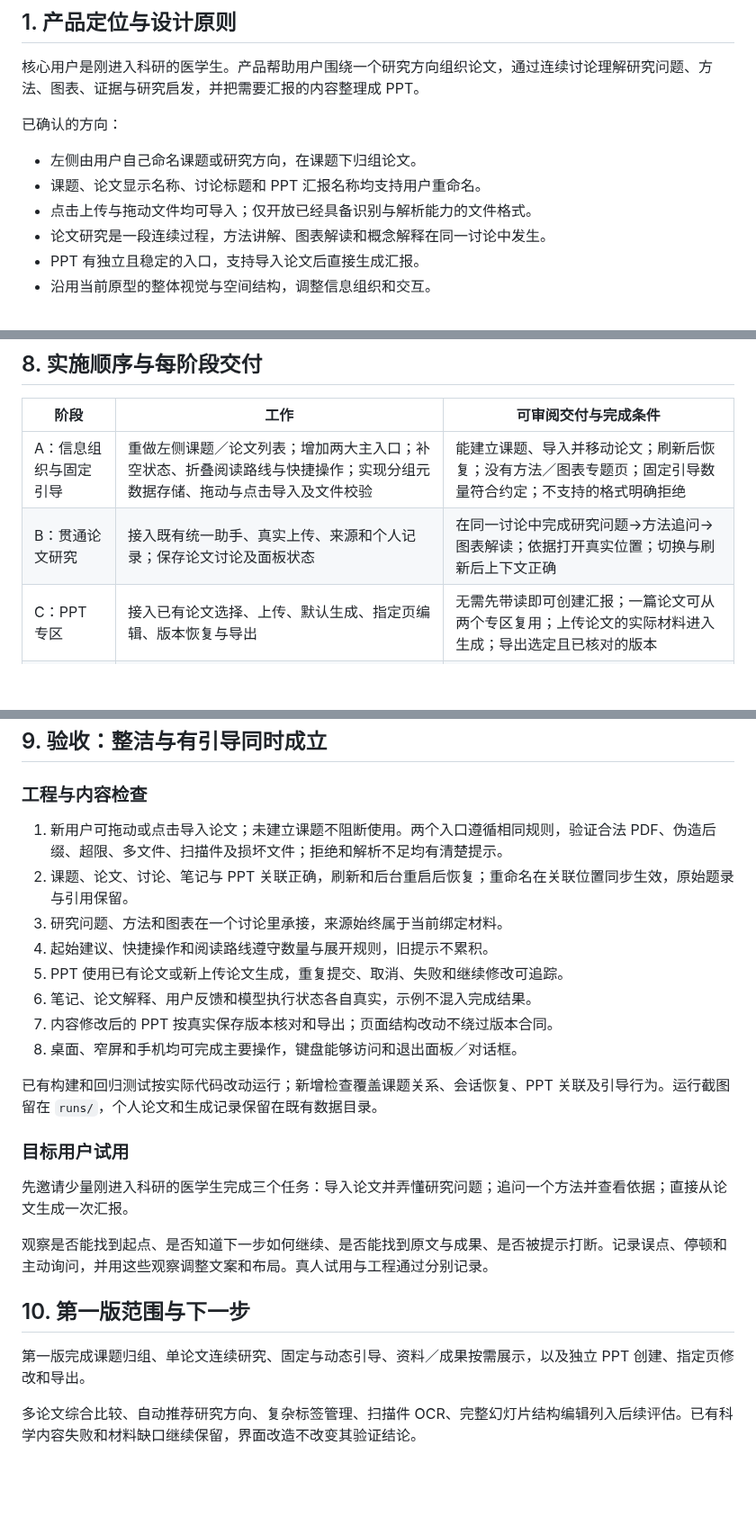
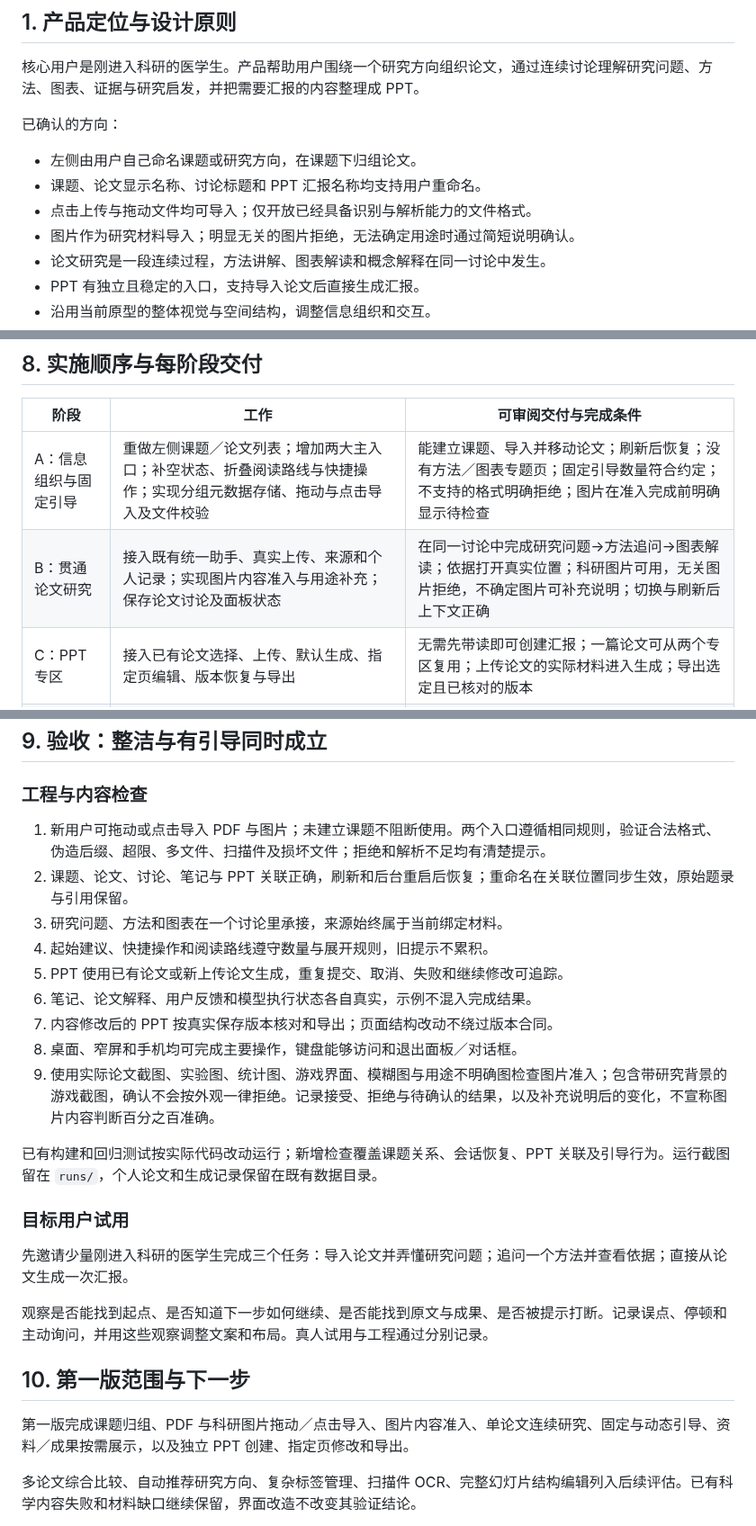
Before and after one commit to qiudaoyu0201/med-research-mentor, a Markdown page: docs/论文研究工作台与PPT专区_落地方案.md, 3 parts joined by grey strips. Shown at 90% size. Drawn GitHub-style; blank space fills up the shorter version.

```diff
--- a/docs/论文研究工作台与PPT专区_落地方案.md
+++ b/docs/论文研究工作台与PPT专区_落地方案.md
@@ -13,6 +13,7 @@
 - 左侧由用户自己命名课题或研究方向，在课题下归组论文。
 - 课题、论文显示名称、讨论标题和 PPT 汇报名称均支持用户重命名。
 - 点击上传与拖动文件均可导入；仅开放已经具备识别与解析能力的文件格式。
+- 图片作为研究材料导入；明显无关的图片拒绝，无法确定用途时通过简短说明确认。
 - 论文研究是一段连续过程，方法讲解、图表解读和概念解释在同一讨论中发生。
 - PPT 有独立且稳定的入口，支持导入论文后直接生成汇报。
 - 沿用当前原型的整体视觉与空间结构，调整信息组织和交互。
@@ -214,8 +236,8 @@ flowchart LR
 
 | 阶段 | 工作 | 可审阅交付与完成条件 |
 | --- | --- | --- |
-| A：信息组织与固定引导 | 重做左侧课题／论文列表；增加两大主入口；补空状态、折叠阅读路线与快捷操作；实现分组元数据存储、拖动与点击导入及文件校验 | 能建立课题、导入并移动论文；刷新后恢复；没有方法／图表专题页；固定引导数量符合约定；不支持的格式明确拒绝 |
-| B：贯通论文研究 | 接入既有统一助手、真实上传、来源和个人记录；保存论文讨论及面板状态 | 在同一讨论中完成研究问题→方法追问→图表解读；依据打开真实位置；切换与刷新后上下文正确 |
+| A：信息组织与固定引导 | 重做左侧课题／论文列表；增加两大主入口；补空状态、折叠阅读路线与快捷操作；实现分组元数据存储、拖动与点击导入及文件校验 | 能建立课题、导入并移动论文；刷新后恢复；没有方法／图表专题页；固定引导数量符合约定；不支持的格式明确拒绝；图片在准入完成前明确显示待检查 |
+| B：贯通论文研究 | 接入既有统一助手、真实上传、来源和个人记录；实现图片内容准入与用途补充；保存论文讨论及面板状态 | 在同一讨论中完成研究问题→方法追问→图表解读；依据打开真实位置；科研图片可用，无关图片拒绝，不确定图片可补充说明；切换与刷新后上下文正确 |
 | C：PPT 专区 | 接入已有论文选择、上传、默认生成、指定页编辑、版本恢复与导出 | 无需先带读即可创建汇报；一篇论文可从两个专区复用；上传论文的实际材料进入生成；导出选定且已核对的版本 |
 | D：体验与验收 | 检查空状态、等待、停止、材料不足和恢复；桌面与手机视觉 QA；目标用户试用 | 界面无横向溢出或遮挡；引导帮助任务完成；发现的问题有具体修改记录 |
 
@@ -227,7 +249,7 @@ flowchart LR
 
 ### 工程与内容检查
 
-1. 新用户可拖动或点击导入论文；未建立课题不阻断使用。两个入口遵循相同规则，验证合法 PDF、伪造后缀、超限、多文件、扫描件及损坏文件；拒绝和解析不足均有清楚提示。
+1. 新用户可拖动或点击导入 PDF 与图片；未建立课题不阻断使用。两个入口遵循相同规则，验证合法格式、伪造后缀、超限、多文件、扫描件及损坏文件；拒绝和解析不足均有清楚提示。
 2. 课题、论文、讨论、笔记与 PPT 关联正确，刷新和后台重启后恢复；重命名在关联位置同步生效，原始题录与引用保留。
 3. 研究问题、方法和图表在一个讨论里承接，来源始终属于当前绑定材料。
 4. 起始建议、快捷操作和阅读路线遵守数量与展开规则，旧提示不累积。
@@ -235,6 +257,7 @@ flowchart LR
 6. 笔记、论文解释、用户反馈和模型执行状态各自真实，示例不混入完成结果。
 7. 内容修改后的 PPT 按真实保存版本核对和导出；页面结构改动不绕过版本合同。
 8. 桌面、窄屏和手机均可完成主要操作，键盘能够访问和退出面板／对话框。
+9. 使用实际论文截图、实验图、统计图、游戏界面、模糊图与用途不明确图检查图片准入；包含带研究背景的游戏截图，确认不会按外观一律拒绝。记录接受、拒绝与待确认的结果，以及补充说明后的变化，不宣称图片内容判断百分之百准确。
 
 已有构建和回归测试按实际代码改动运行；新增检查覆盖课题关系、会话恢复、PPT 关联及引导行为。运行截图留在 `runs/`，个人论文和生成记录保留在既有数据目录。
 
@@ -246,7 +269,7 @@ flowchart LR
 
 ## 10. 第一版范围与下一步
 
-第一版完成课题归组、单论文连续研究、固定与动态引导、资料／成果按需展示，以及独立 PPT 创建、指定页修改和导出。
+第一版完成课题归组、PDF 与科研图片拖动／点击导入、图片内容准入、单论文连续研究、固定与动态引导、资料／成果按需展示，以及独立 PPT 创建、指定页修改和导出。
 
 多论文综合比较、自动推荐研究方向、复杂标签管理、扫描件 OCR、完整幻灯片结构编辑列入后续评估。已有科学内容失败和材料缺口继续保留，界面改造不改变其验证结论。
 
```
Also changed, not shown: other parts of docs/论文研究工作台与PPT专区_落地方案.md (+28 -7 lines).
